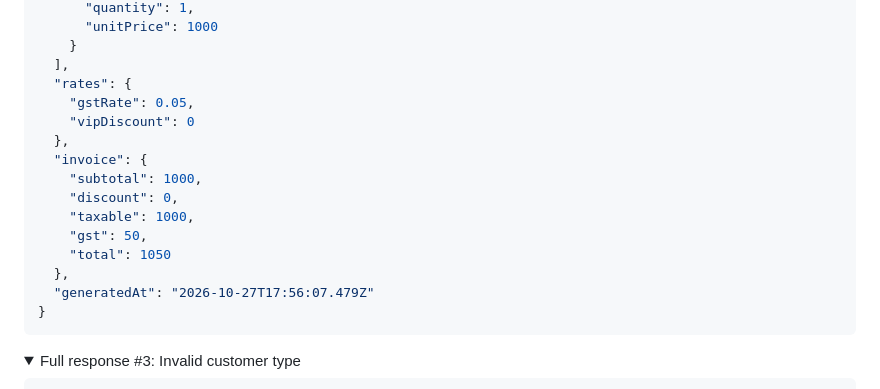
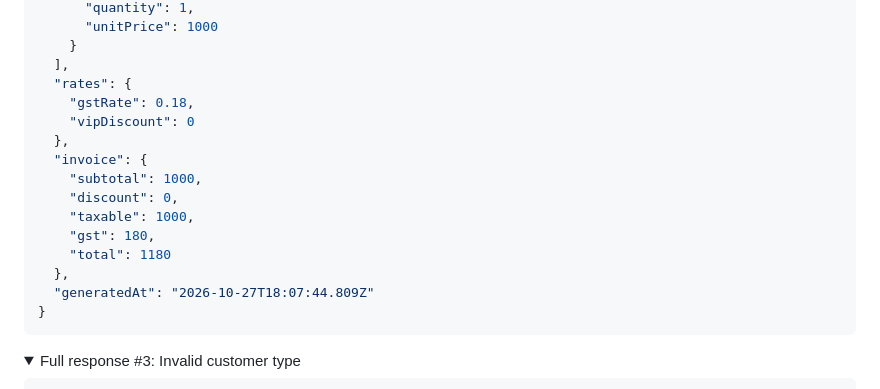
Before and after one commit to sanjeev0304/worktree-ci-prototype, a Markdown page: qa-evidence/PR_AUDIT_REPORT.md, the part around one of its changes. Rendered like a GitHub page; folded sections open.

````diff
--- a/qa-evidence/PR_AUDIT_REPORT.md
+++ b/qa-evidence/PR_AUDIT_REPORT.md
@@ -69,17 +69,17 @@ Average flight time: **0.67 ms** · slowest: **1.12 ms**
     }
   ],
   "rates": {
-    "gstRate": 0.05,
+    "gstRate": 0.18,
     "vipDiscount": 0
   },
   "invoice": {
     "subtotal": 1000,
     "discount": 0,
     "taxable": 1000,
-    "gst": 50,
-    "total": 1050
+    "gst": 180,
+    "total": 1180
   },
-  "generatedAt": "2026-10-27T17:56:07.479Z"
+  "generatedAt": "2026-10-27T18:07:44.809Z"
 }
 ```
 
````
Also changed, not shown: other parts of qa-evidence/PR_AUDIT_REPORT.md (+37 -39 lines), qa-evidence/latest-ui-proof.png, 1 other file.
